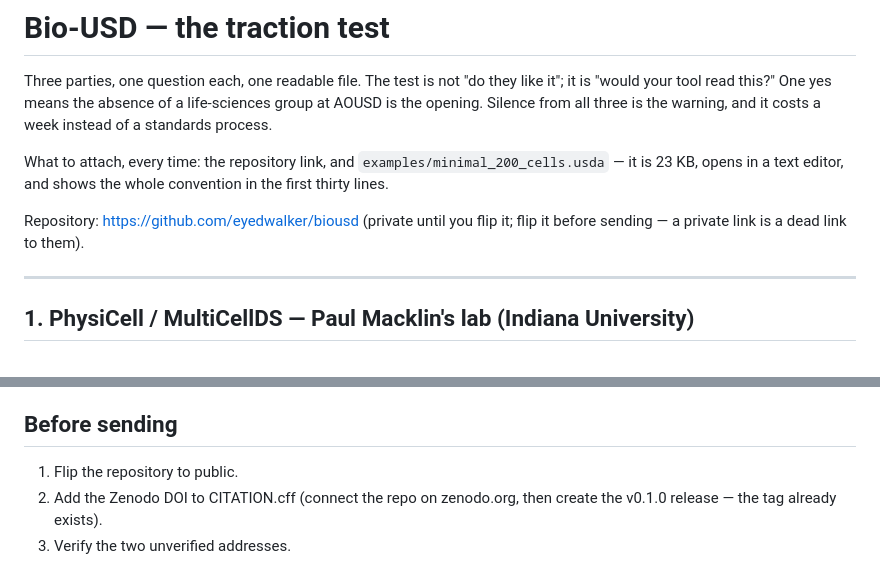
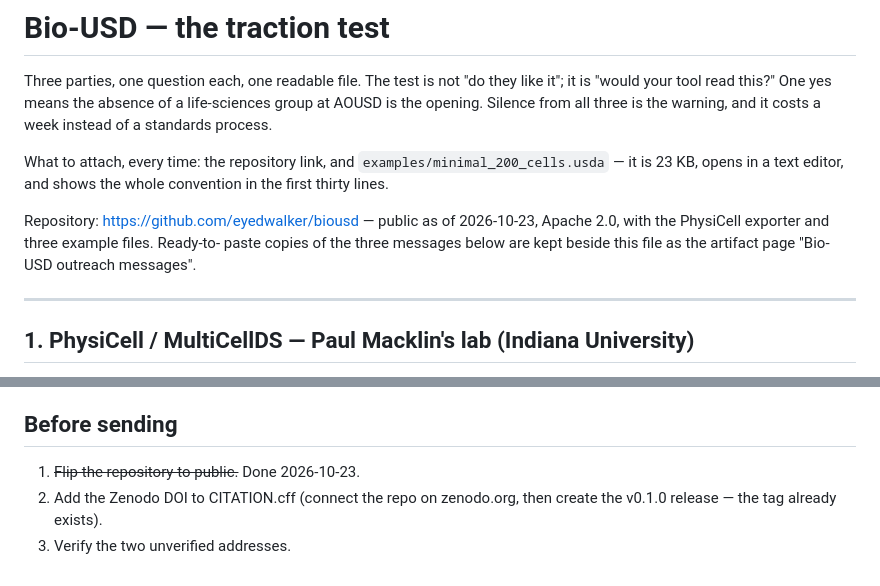
Before and after one commit to eyedwalker/cognisom, a Markdown page: docs/biousd_outreach.md, 2 parts joined by grey strips. Rendered like a GitHub page.

Commit message:
docs: the Bio-USD repository is public; the outreach note says so
Co-Authored-By: Claude Fable 5.1 <noreply@anthropic.com>

```diff
--- a/docs/biousd_outreach.md
+++ b/docs/biousd_outreach.md
@@ -9,8 +9,10 @@ What to attach, every time: the repository link, and
 `examples/minimal_200_cells.usda` — it is 23 KB, opens in a text editor,
 and shows the whole convention in the first thirty lines.
 
-Repository: https://github.com/eyedwalker/biousd (private until you flip
-it; flip it before sending — a private link is a dead link to them).
+Repository: https://github.com/eyedwalker/biousd — public as of 2026-10-23,
+Apache 2.0, with the PhysiCell exporter and three example files. Ready-to-
+paste copies of the three messages below are kept beside this file as the
+artifact page "Bio-USD outreach messages".
 
 ---
 
@@ -141,7 +143,7 @@ track.
 
 ## Before sending
 
-1. Flip the repository to public.
+1. ~~Flip the repository to public.~~ Done 2026-10-23.
 2. Add the Zenodo DOI to CITATION.cff (connect the repo on zenodo.org,
    then create the v0.1.0 release — the tag already exists).
 3. Verify the two unverified addresses.
```
